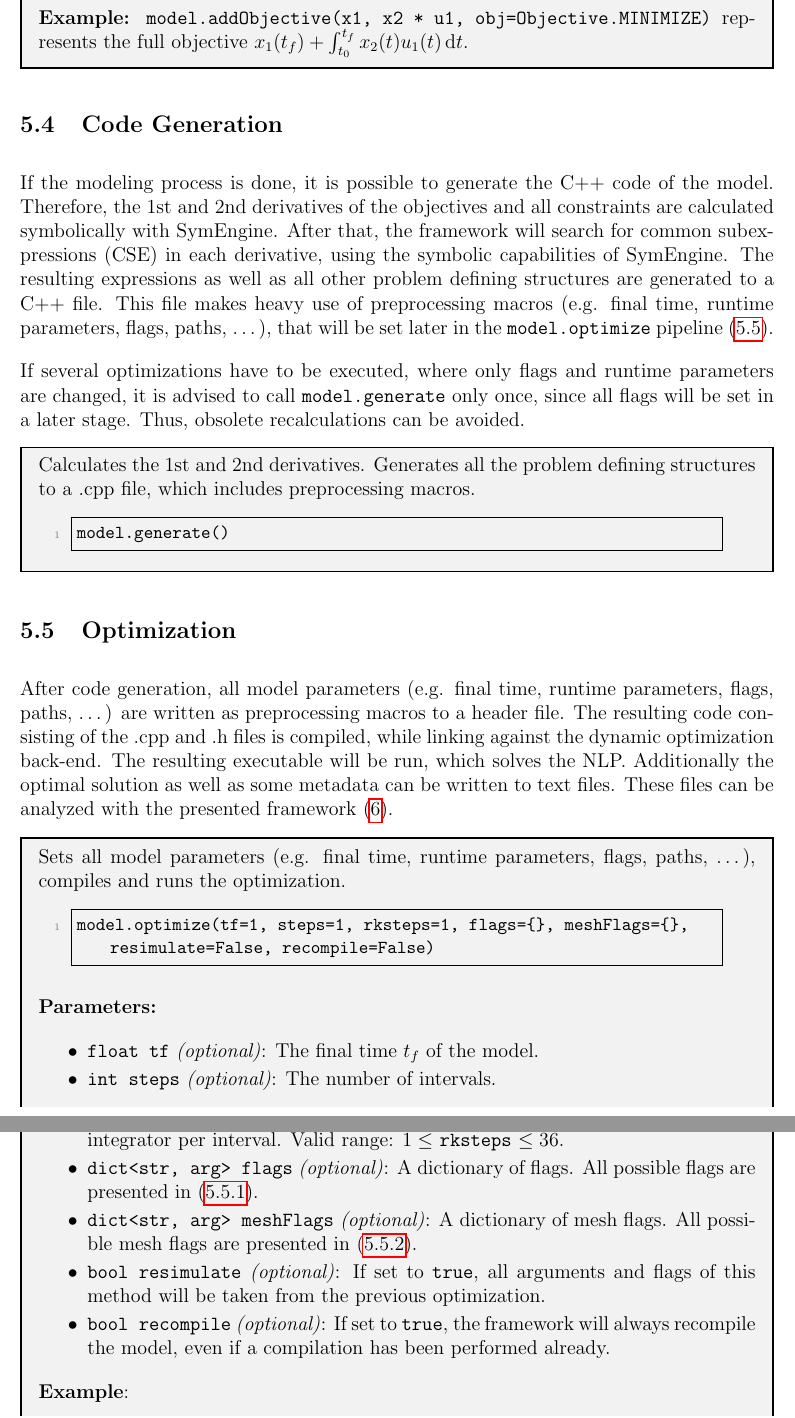
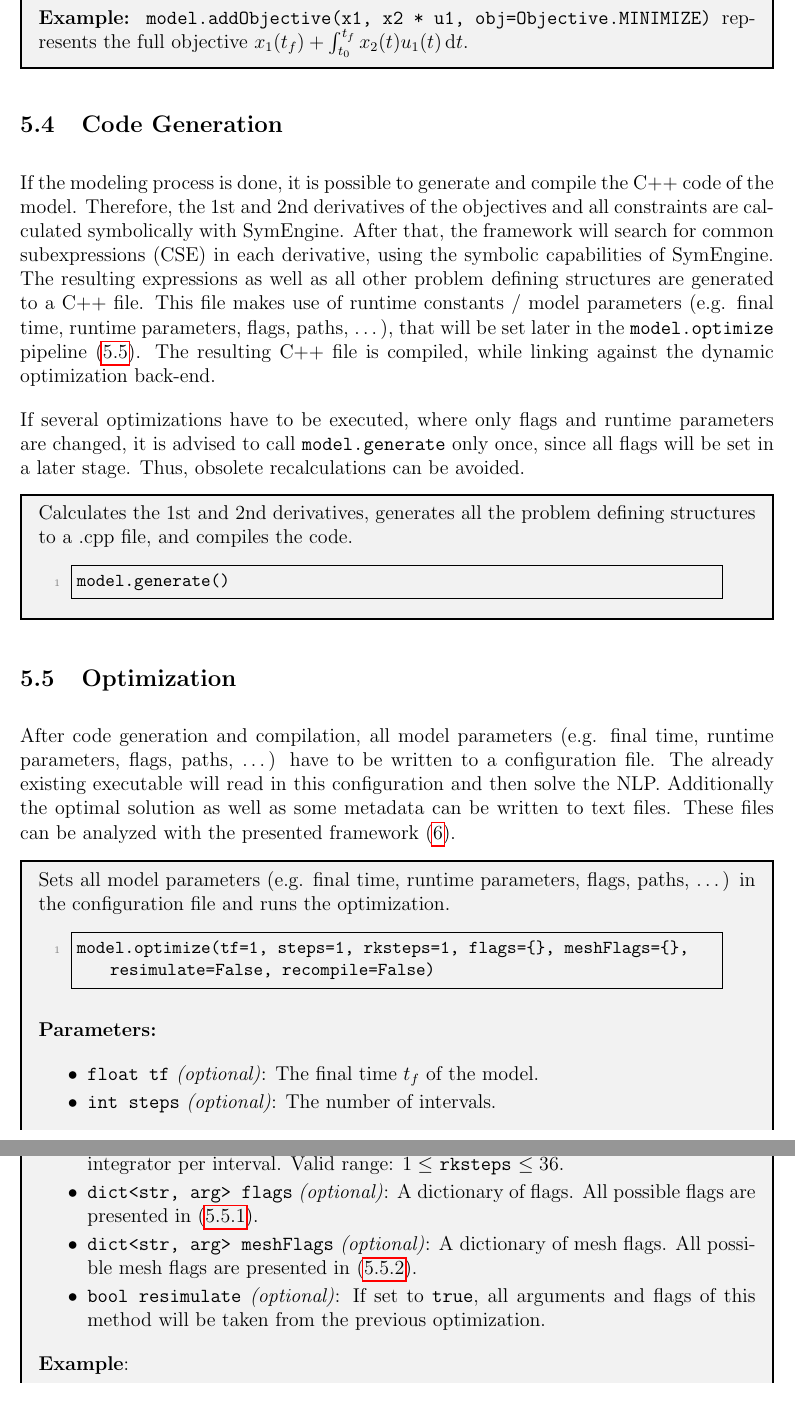
Before and after one commit to linuslangenkamp/GDOPT, a LaTeX document (usersguide/usersguide.tex): two parts of pages 20 and 21 of 43, joined at a grey line, cut so that both start at the same text. Compiled offline with pdfLaTeX.

Commit message:
Added Model compilation to Model.generate pipeline

```diff
--- a/usersguide/usersguide.tex
+++ b/usersguide/usersguide.tex
@@ -931,16 +931,17 @@ model.addObjective(mayer, lagrange, obj=Objective.MINIMIZE, nominal=None)
 
 \subsection{Code Generation}
 
-If the modeling process is done, it is possible to generate the C++ code of the
+If the modeling process is done, it is possible to generate and compile the C++ code of the
 model.
 Therefore, the 1st and 2nd derivatives of the objectives and all constraints
 are calculated symbolically with SymEngine. After that, the framework will
 search for common subexpressions (CSE) in each derivative, using the symbolic
 capabilities of SymEngine. The resulting expressions as well as all other
-problem defining structures are generated to a C++ file. This file makes heavy
-use of preprocessing macros (e.g. final time, runtime parameters, flags, paths,
+problem defining structures are generated to a C++ file. This file makes
+use of runtime constants / model parameters (e.g. final time, runtime parameters, flags, paths,
 \ldots), that will be set later in the \texttt{model.optimize} pipeline
-\eqref{optimize}.
+\eqref{optimize}. The resulting C++ file is
+compiled, while linking against the dynamic optimization back-end.
 
 If several optimizations have to be executed, where only flags and runtime
 parameters are changed, it is advised to call \texttt{model.generate} only
@@ -950,8 +951,8 @@ recalculations can be avoided.
 \begin{mdframed}[backgroundcolor=gray!10, roundcorner=10pt,
 		linewidth=1pt]
 
-	Calculates the 1st and 2nd derivatives. Generates all the problem
-	defining structures to a .cpp file, which includes preprocessing macros.
+	Calculates the 1st and 2nd derivatives, generates all the problem
+	defining structures to a .cpp file, and compiles the code.
 
 	\begin{lstlisting}
 model.generate()
@@ -960,12 +961,9 @@ model.generate()
 \end{mdframed}
 
 \subsection{Optimization}
-
-After code generation, all model parameters (e.g. final time, runtime
-parameters, flags, paths, \ldots) are written as preprocessing macros to a
-header file. The resulting code consisting of the .cpp and .h files is
-compiled, while linking against the dynamic optimization back-end. The resulting
-executable will be run, which solves the NLP. Additionally the optimal solution
+After code generation and compilation, all model parameters (e.g. final time, runtime
+parameters, flags, paths, \ldots) have to be written to a configuration file.
+The already existing executable will read in this configuration and then solve the NLP. Additionally the optimal solution
 as well as some metadata can be written to text files. These files can be
 analyzed with the presented framework \eqref{c:Analysis}.
 
@@ -973,7 +971,7 @@ analyzed with the presented framework \eqref{c:Analysis}.
 		linewidth=1pt]
 
 	Sets all model parameters (e.g. final time, runtime parameters, flags,
-	paths, \ldots), compiles and runs the optimization.
+	paths, \ldots) in the configuration file and runs the optimization.
 
 	\begin{lstlisting}
 model.optimize(tf=1, steps=1, rksteps=1, flags={}, meshFlags={}, resimulate=False, recompile=False)
@@ -996,8 +994,6 @@ model.optimize(tf=1, steps=1, rksteps=1, flags={}, meshFlags={}, resimulate=Fals
 		\item \texttt{bool resimulate} \emph{(optional)}: If set to
 		      \texttt{true}, all arguments and flags of this method will be taken from the
 		      previous optimization.
-		\item \texttt{bool recompile} \emph{(optional)}: If set to
-		\texttt{true}, the framework will always recompile the model, even if a compilation has been performed already.
 	\end{itemize}
 
 	\textbf{Example}:
```
Also changed, not shown: usersguide/usersguide.pdf, usersguide/usersguide.tex (4 more changed lines), 3 other files.
